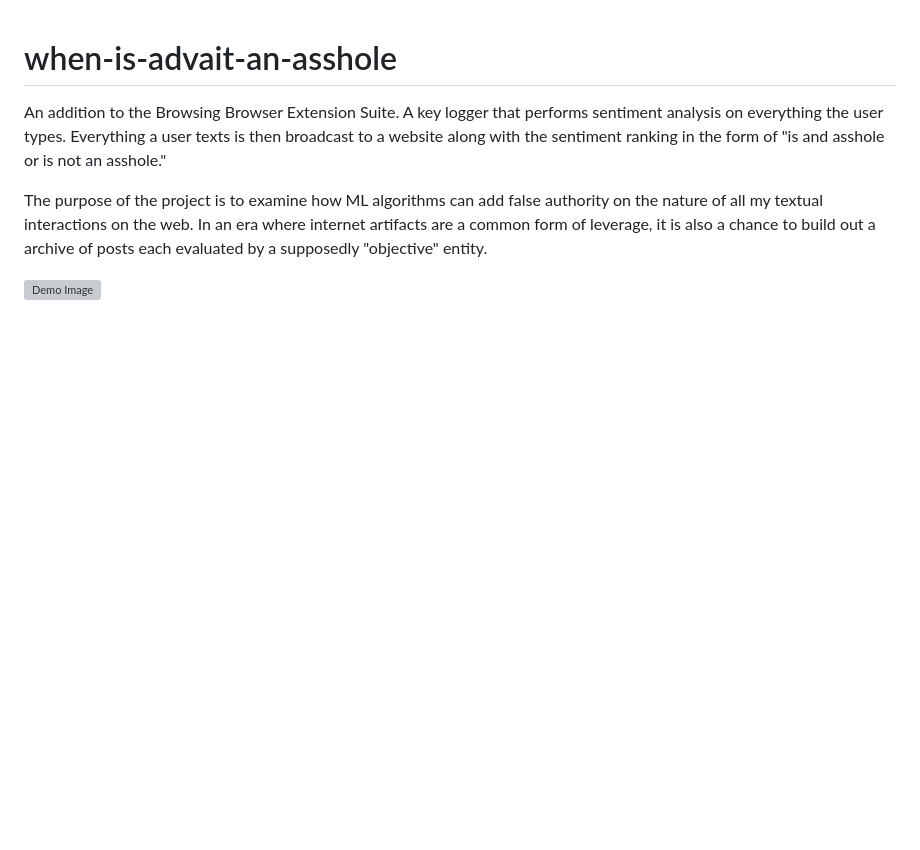
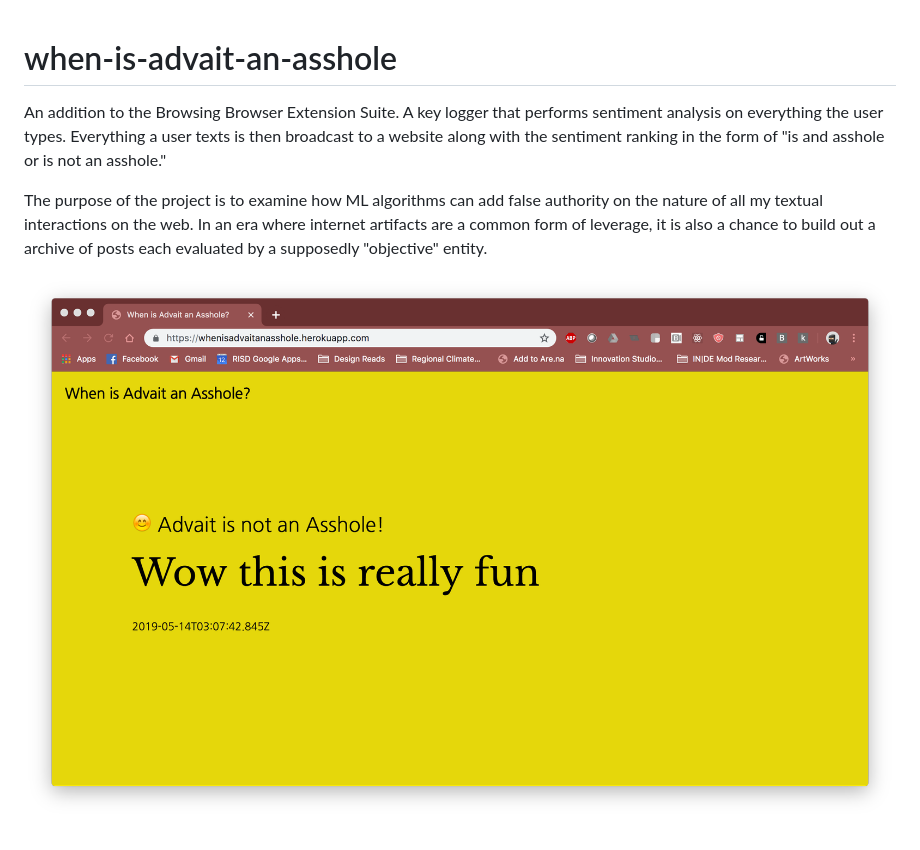
Before and after one commit to advino/when-is-advait-an-asshole, a Markdown page: README.md, the part around the change. GitHub-like rendering; pictures changed too: Demo_Image.png (added); blank space fills up the shorter version; grey boxes are pictures that could not be loaded.

Commit message:
added demo image

```diff
--- a/README.md
+++ b/README.md
@@ -4,4 +4,4 @@ An addition to the Browsing Browser Extension Suite. A key logger that performs
 
 The purpose of the project is to examine how ML algorithms can add false authority on the nature of all my textual interactions on the web. In an era where internet artifacts are a common form of leverage, it is also a chance to build out a archive of posts each evaluated by a supposedly "objective" entity.
 
-![Demo Image](./Demo_Image.png)
+![Demo Image](Demo_Image.png)
```
